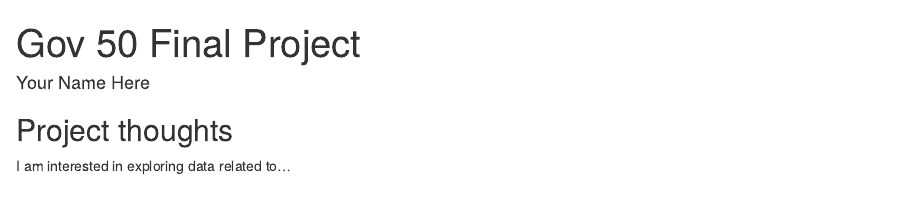
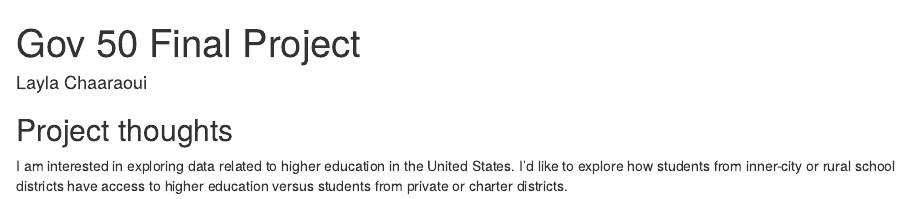
Before and after one commit to laylachaaraoui/gov50-final-project2, an R Markdown document (index.Rmd): the page in a window 1100 px wide, from its top. Rendered offline with R 4.5, knitr and Pandoc, with nearby package versions; drawn as R Markdown's standard HTML page in place of the format the file asks for.

Commit message:
Updated my name and ideas

```diff
--- a/index.Rmd
+++ b/index.Rmd
@@ -1,6 +1,6 @@
 ---
 title: "Gov 50 Final Project"
-author: "Your Name Here"
+author: "Layla Chaaraoui"
 description: "My final project"
 output:
   distill::distill_article:
@@ -11,4 +11,4 @@ output:
 
 ## Project thoughts
 
-I am interested in exploring data related to...
+I am interested in exploring data related to higher education in the United States. I'd like to explore how students from inner-city or rural school districts have access to higher education versus students from private or charter districts.
```
Also changed, not shown: index.html.
